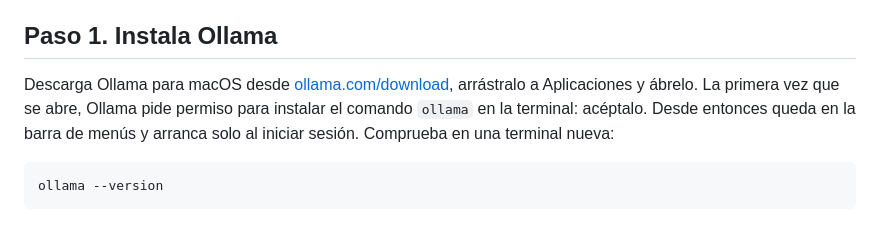
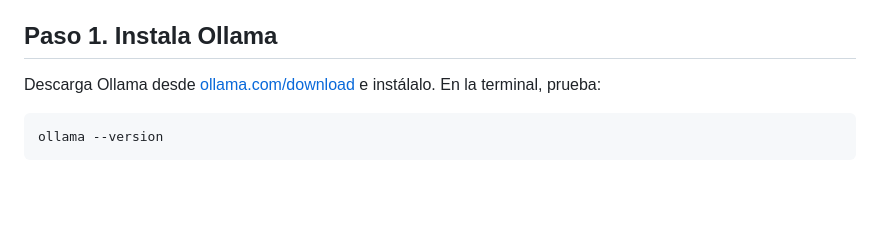
Before and after one commit to jdvelasq/test-slides, a Markdown page: stack.md, the part around the change. GitHub-like rendering; blank space fills up the shorter version.

Commit message:
Acortar el paso de instalación de Ollama
Co-Authored-By: Claude Opus 5.5 <noreply@anthropic.com>

````diff
--- a/stack.md
+++ b/stack.md
@@ -11,7 +11,7 @@ Todos los comandos se ejecutan desde la raíz del repo.
 
 ## Paso 1. Instala Ollama
 
-Descarga Ollama para macOS desde [ollama.com/download](https://ollama.com/download), arrástralo a Aplicaciones y ábrelo. La primera vez que se abre, Ollama pide permiso para instalar el comando `ollama` en la terminal: acéptalo. Desde entonces queda en la barra de menús y arranca solo al iniciar sesión. Comprueba en una terminal nueva:
+Descarga Ollama desde [ollama.com/download](https://ollama.com/download) e instálalo. En la terminal, prueba:
 
 ```sh
 ollama --version
````
